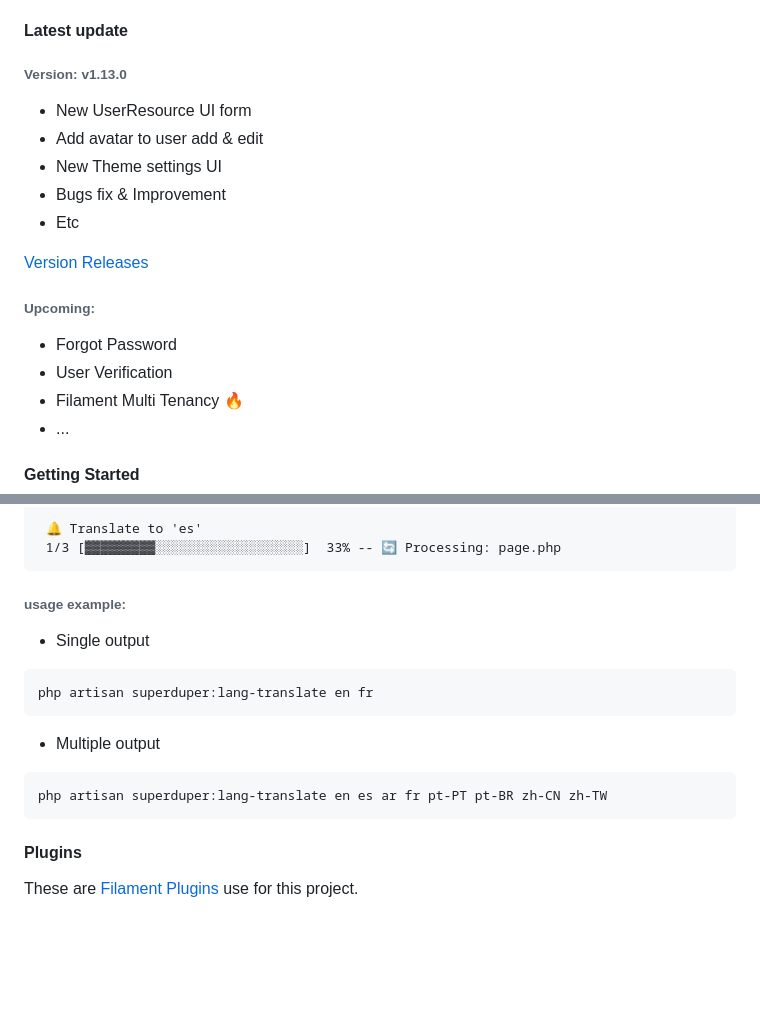
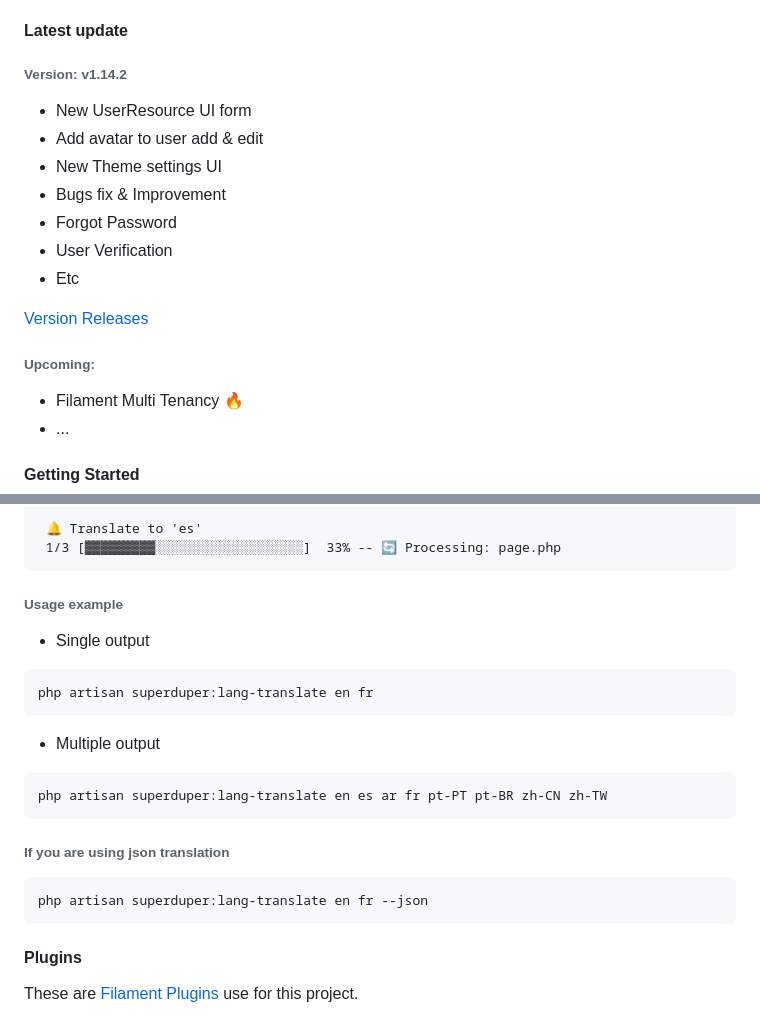
Before and after one commit to riodwanto/superduper-filament-starter-kit, a Markdown page: README.md, 2 parts joined by grey strips. GitHub-like rendering; blank space fills up the shorter version.

````diff
--- a/README.md
+++ b/README.md
@@ -22,18 +22,18 @@
 
 
 #### Latest update
-###### Version: v1.13.0
+###### Version: v1.14.2
 - New UserResource UI form
 - Add avatar to user add & edit
 - New Theme settings UI
 - Bugs fix & Improvement
+- Forgot Password
+- User Verification
 - Etc
 
 [Version Releases](https://github.com/riodwanto/superduper-filament-starter-kit/releases)
 
 ###### Upcoming:
-- Forgot Password
-- User Verification
 - Filament Multi Tenancy 🔥
 - ...
 
@@ -89,7 +89,7 @@ This is what the translation process looks like.
  🔔 Translate to 'es'
  1/3 [▓▓▓▓▓▓▓▓▓░░░░░░░░░░░░░░░░░░░]  33% -- 🔄 Processing: page.php
 ```
-###### usage example:
+###### Usage example
 * Single output
 ```
 php artisan superduper:lang-translate en fr
@@ -97,6 +97,10 @@ php artisan superduper:lang-translate en fr
 * Multiple output
 ```
 php artisan superduper:lang-translate en es ar fr pt-PT pt-BR zh-CN zh-TW
+```
+###### If you are using json translation
+```
+php artisan superduper:lang-translate en fr --json
 ```
 
 #### Plugins
````
